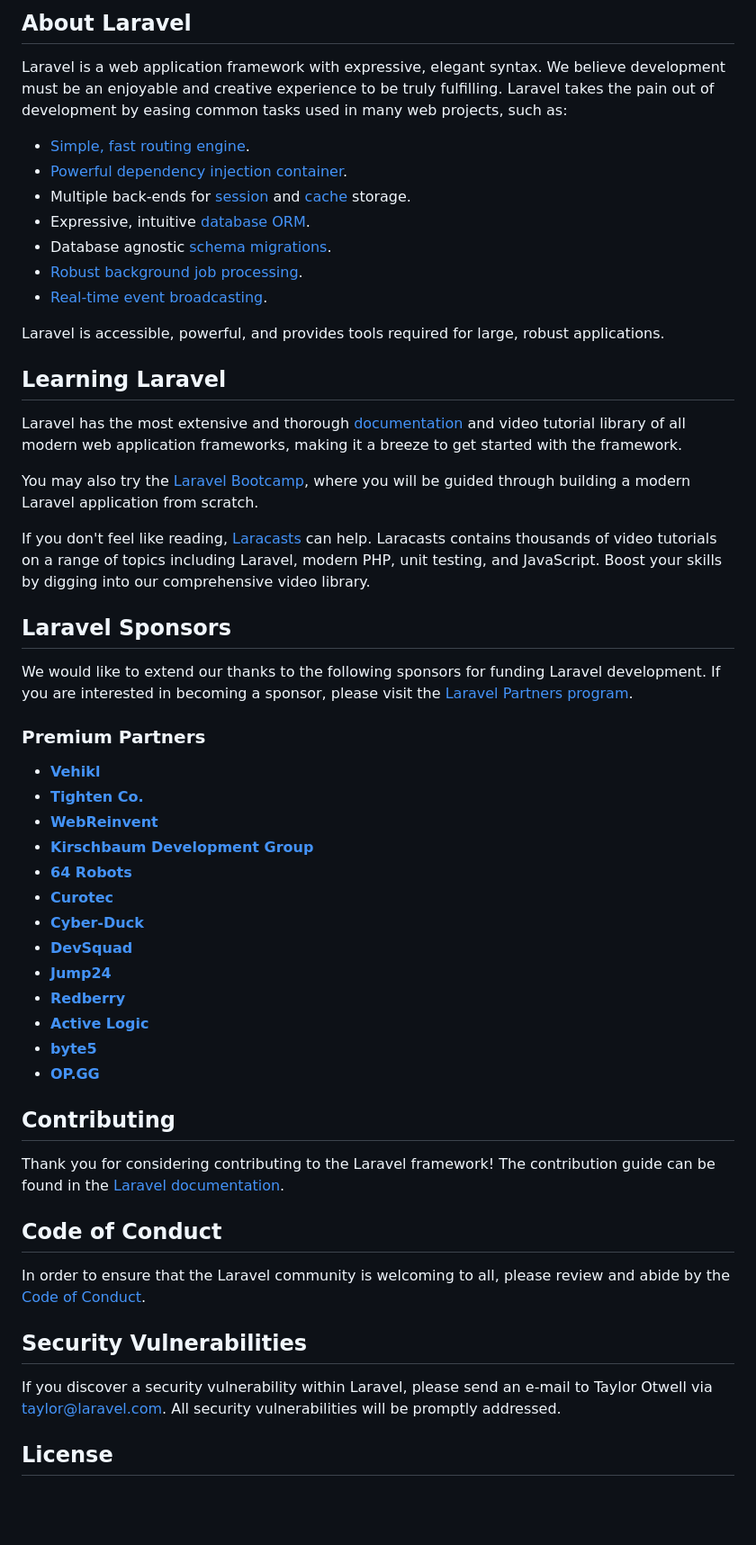
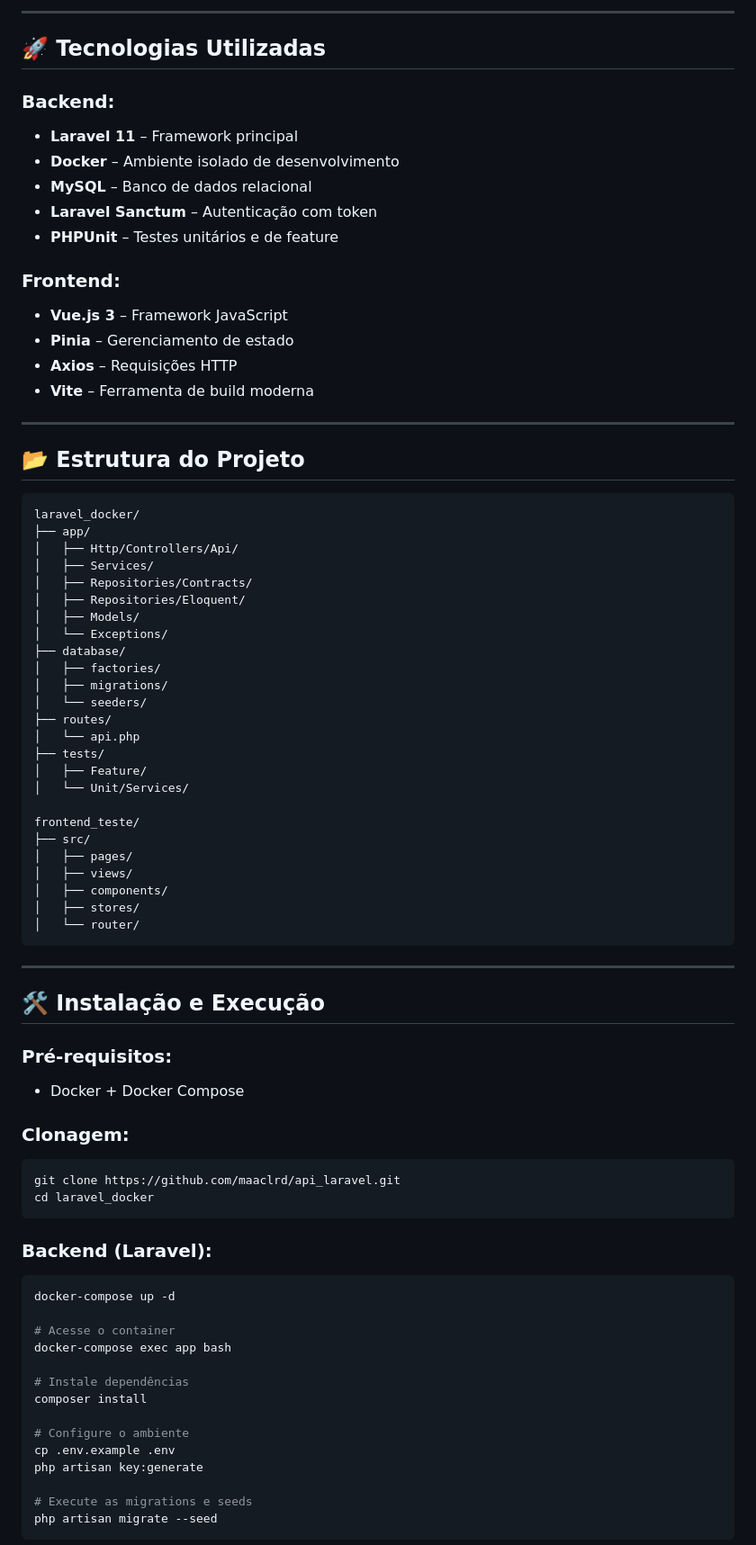
Before and after one commit to maaclrd/api_laravel, a Markdown page: README.md, the part around one of its changes. Shown at 90% size. Drawn GitHub-style; blank space fills up the shorter version.

````diff
--- a/README.md
+++ b/README.md
@@ -9,57 +4,83 @@
 
-## About Laravel
+---
 
-Laravel is a web application framework with expressive, elegant syntax. We believe development must be an enjoyable and creative experience to be truly fulfilling. Laravel takes the pain out of development by easing common tasks used in many web projects, such as:
+## 🚀 Tecnologias Utilizadas
 
-- [Simple, fast routing engine](https://laravel.com/docs/routing).
-- [Powerful dependency injection container](https://laravel.com/docs/container).
-- Multiple back-ends for [session](https://laravel.com/docs/session) and [cache](https://laravel.com/docs/cache) storage.
-- Expressive, intuitive [database ORM](https://laravel.com/docs/eloquent).
-- Database agnostic [schema migrations](https://laravel.com/docs/migrations).
-- [Robust background job processing](https://laravel.com/docs/queues).
-- [Real-time event broadcasting](https://laravel.com/docs/broadcasting).
+### Backend:
+- **Laravel 11** – Framework principal
+- **Docker** – Ambiente isolado de desenvolvimento
+- **MySQL** – Banco de dados relacional
+- **Laravel Sanctum** – Autenticação com token
+- **PHPUnit** – Testes unitários e de feature
 
-Laravel is accessible, powerful, and provides tools required for large, robust applications.
+### Frontend:
+- **Vue.js 3** – Framework JavaScript
+- **Pinia** – Gerenciamento de estado
+- **Axios** – Requisições HTTP
+- **Vite** – Ferramenta de build moderna
 
-## Learning Laravel
+---
 
-Laravel has the most extensive and thorough [documentation](https://laravel.com/docs) and video tutorial library of all modern web application frameworks, making it a breeze to get started with the framework.
+## 📂 Estrutura do Projeto
 
-You may also try the [Laravel Bootcamp](https://bootcamp.laravel.com), where you will be guided through building a modern Laravel application from scratch.
+```
+laravel_docker/
+├── app/
+│   ├── Http/Controllers/Api/
+│   ├── Services/
+│   ├── Repositories/Contracts/
+│   ├── Repositories/Eloquent/
+│   ├── Models/
+│   └── Exceptions/
+├── database/
+│   ├── factories/
+│   ├── migrations/
+│   └── seeders/
+├── routes/
+│   └── api.php
+├── tests/
+│   ├── Feature/
+│   └── Unit/Services/
 
-If you don't feel like reading, [Laracasts](https://laracasts.com) can help. Laracasts contains thousands of video tutorials on a range of topics including Laravel, modern PHP, unit testing, and JavaScript. Boost your skills by digging into our comprehensive video library.
+frontend_teste/
+├── src/
+│   ├── pages/
+│   ├── views/
+│   ├── components/
+│   ├── stores/
+│   └── router/
+```
 
-## Laravel Sponsors
+---
 
-We would like to extend our thanks to the following sponsors for funding Laravel development. If you are interested in becoming a sponsor, please visit the [Laravel Partners program](https://partners.laravel.com).
+## 🛠️ Instalação e Execução
 
-### Premium Partners
+### Pré-requisitos:
+- Docker + Docker Compose
 
-- **[Vehikl](https://vehikl.com/)**
-- **[Tighten Co.](https://tighten.co)**
-- **[WebReinvent](https://webreinvent.com/)**
-- **[Kirschbaum Development Group](https://kirschbaumdevelopment.com)**
-- **[64 Robots](https://64robots.com)**
-- **[Curotec](https://www.curotec.com/services/technologies/laravel/)**
-- **[Cyber-Duck](https://cyber-duck.co.uk)**
-- **[DevSquad](https://devsquad.com/hire-laravel-developers)**
-- **[Jump24](https://jump24.co.uk)**
-- **[Redberry](https://redberry.international/laravel/)**
-- **[Active Logic](https://activelogic.com)**
-- **[byte5](https://byte5.de)**
-- **[OP.GG](https://op.gg)**
+### Clonagem:
 
-## Contributing
+```bash
+git clone https://github.com/maaclrd/api_laravel.git
+cd laravel_docker
+```
 
-Thank you for considering contributing to the Laravel framework! The contribution guide can be found in the [Laravel documentation](https://laravel.com/docs/contributions).
+### Backend (Laravel):
 
-## Code of Conduct
+```bash
+docker-compose up -d
 
-In order to ensure that the Laravel community is welcoming to all, please review and abide by the [Code of Conduct](https://laravel.com/docs/contributions#code-of-conduct).
+# Acesse o container
+docker-compose exec app bash
 
-## Security Vulnerabilities
+# Instale dependências
+composer install
 
-If you discover a security vulnerability within Laravel, please send an e-mail to Taylor Otwell via [taylor@laravel.com](mailto:taylor@laravel.com). All security vulnerabilities will be promptly addressed.
+# Configure o ambiente
+cp .env.example .env
+php artisan key:generate
 
-## License
+# Execute as migrations e seeds
+php artisan migrate --seed
+```
 
````
Also changed, not shown: other parts of README.md (+82 -8 lines).
